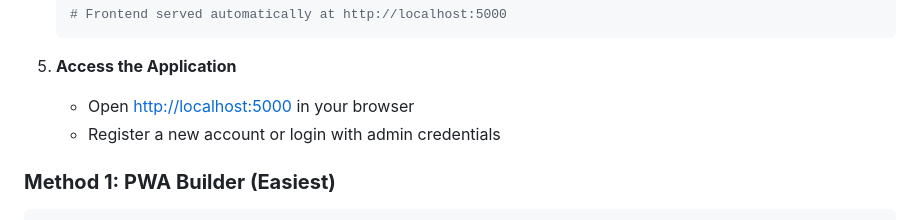
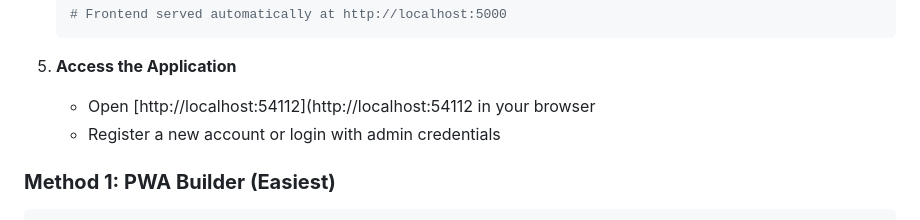
Before and after one commit to naveen9066/Mens-Kart-E-commerce, a Markdown page: README.md, the part around the change. Drawn GitHub-style.

Commit message:
Update localhost  README.md

````diff
--- a/README.md
+++ b/README.md
@@ -126,7 +126,7 @@ mens-kart/
    ```
 
 5. **Access the Application**
-   - Open [http://localhost:5000](http://localhost:5000) in your browser
+   - Open [http://localhost:54112](http://localhost:54112 in your browser
    - Register a new account or login with admin credentials
 
 
````
